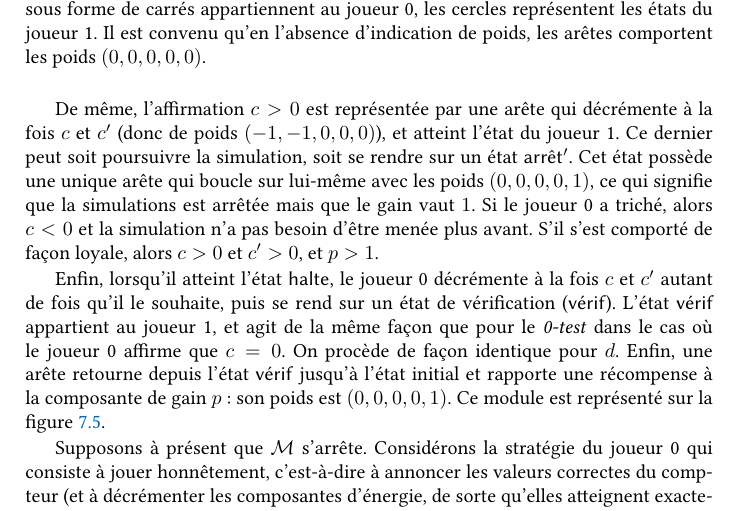
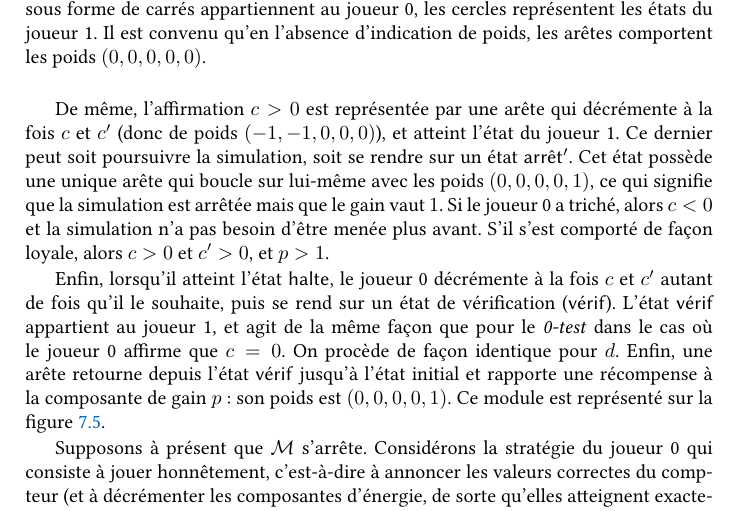
Before and after one commit to Qeole/PhD, a LaTeX thesis (src/master.tex, which reads src/Main/Jeux/resolution.tex): part of page 146 of 186, cut so that both start at the same text. Compiled offline with XeLaTeX; a missing font is replaced by an installed copy or a similar font.

Commit message:
Typo. No, seriously.

```diff
--- a/src/Main/Jeux/resolution.tex
+++ b/src/Main/Jeux/resolution.tex
@@ -98,7 +98,7 @@ Si l'affirmation a été rejetée à raison, alors le \idx{gain} est nul.
 
 De même, l'affirmation $c>0$ est représentée par une arête qui décrémente à la fois $c$ et $c'$ (donc de poids $(-1,-1,0,0,0)$), et atteint l'état du \ji.
 Ce dernier peut soit poursuivre la simulation, soit se rendre sur un état \tjstopq.
-Cet état possède une unique arête qui boucle sur lui-même avec les poids $(0,0,0,0,1)$, ce qui signifie que la simulations est arrêtée mais que le \idx{gain} vaut $1$.
+Cet état possède une unique arête qui boucle sur lui-même avec les poids $(0,0,0,0,1)$, ce qui signifie que la simulation est arrêtée mais que le \idx{gain} vaut $1$.
 Si le \jo a triché, alors $c<0$ et la simulation n'a pas besoin d'être menée plus avant.
 S'il s'est comporté de façon loyale, alors $c>0$ et $c'>0$, et $p>1$.
 
```
